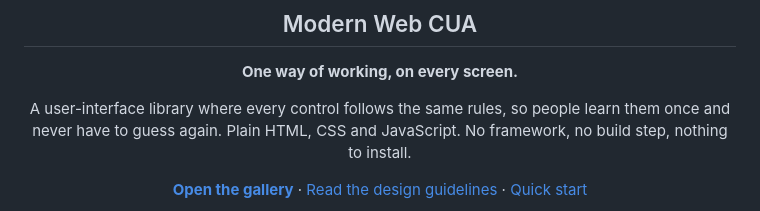
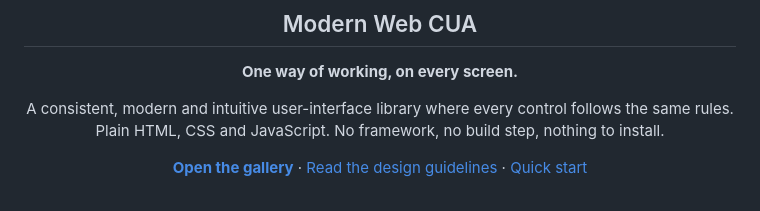
Before and after one commit to peyrona/ayni, a Markdown page: README.md, the part around the change. GitHub-like rendering.

Commit message:
README: reword intro tagline
Co-Authored-By: Claude Opus 5.5 (1M context) <noreply@anthropic.com>
Claude-Session: https://claude.ai/code/session_0141kCpqTD1aXfFNtMyCuBzq

```diff
--- a/README.md
+++ b/README.md
@@ -6,7 +6,7 @@
 
 **One way of working, on every screen.**
 
-A user-interface library where every control follows the same rules, so people learn them once and never have to guess again.
+A consistent, modern and intuitive user-interface library where every control follows the same rules.
 Plain HTML, CSS and JavaScript. No framework, no build step, nothing to install.
 
 [**Open the gallery**](https://peyrona.github.io/ayni/gallery/) · [Read the design guidelines](docs/guidelines.md) · [Quick start](#quick-start)
```
